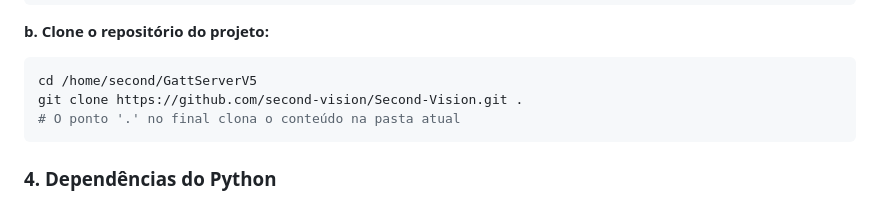
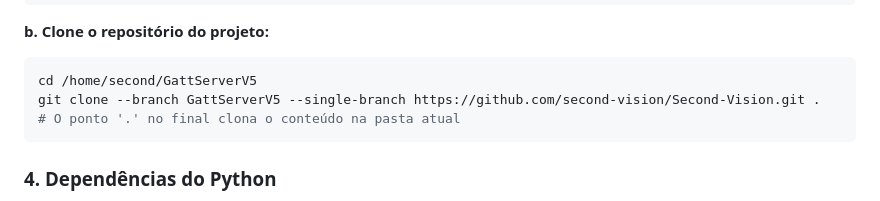
Before and after one commit to second-vision/Second-Vision, a Markdown page: README.md, the part around the change. Drawn GitHub-style.

Commit message:
docs: Update README.md

````diff
--- a/README.md
+++ b/README.md
@@ -110,7 +110,7 @@ python3 -m venv venv --system-site-packages
 **b. Clone o repositório do projeto:**
 ```bash
 cd /home/second/GattServerV5
-git clone https://github.com/second-vision/Second-Vision.git .
+git clone --branch GattServerV5 --single-branch https://github.com/second-vision/Second-Vision.git .
 # O ponto '.' no final clona o conteúdo na pasta atual
 ```
 
````
